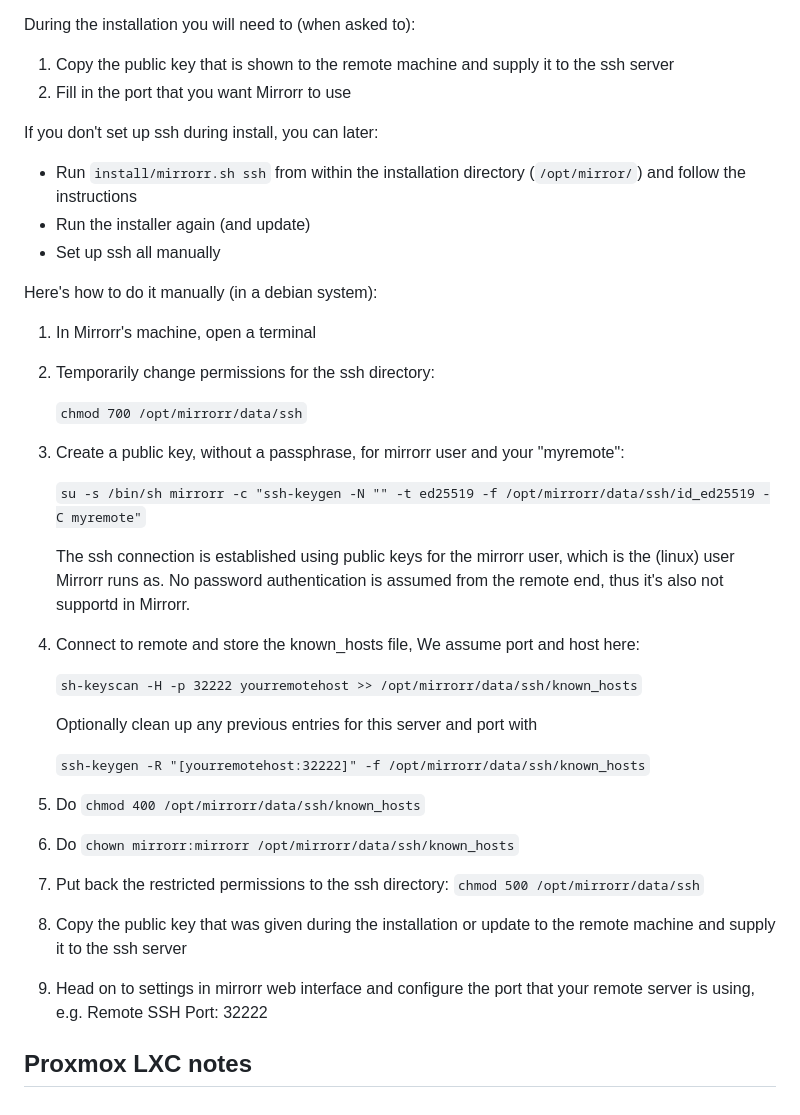
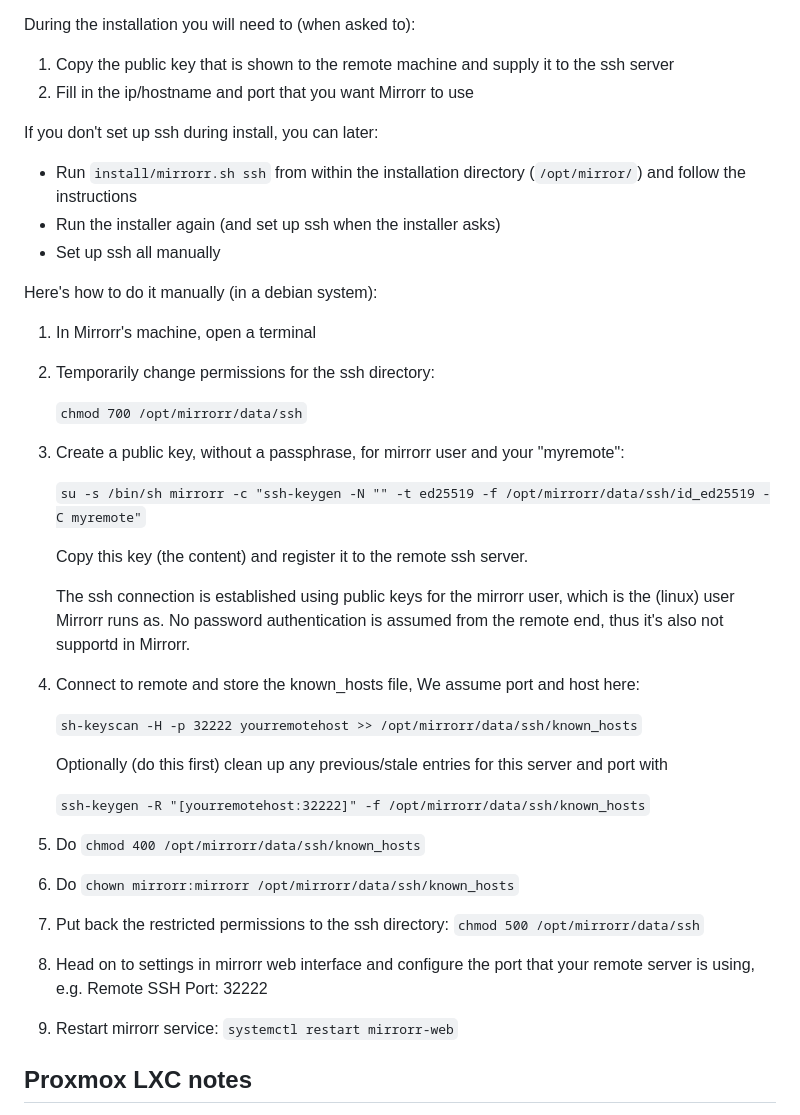
Before and after one commit to mchatzi/mirrorr, a Markdown page: docs/setup.md, the part around the change. Rendered like a GitHub page.

Commit message:
Improve docs

````diff
--- a/docs/setup.md
+++ b/docs/setup.md
@@ -34,11 +34,11 @@ Before configuring this, ensure you have a working remote ssh share by confirmin
 
 During the installation you will need to (when asked to):
 1. Copy the public key that is shown to the remote machine and supply it to the ssh server
-2. Fill in the port that you want Mirrorr to use
+2. Fill in the ip/hostname and port that you want Mirrorr to use
 
 If you don't set up ssh during install, you can later:
 - Run ```install/mirrorr.sh ssh``` from within the installation directory (```/opt/mirror/```) and follow the instructions
-- Run the installer again (and update)
+- Run the installer again (and set up ssh when the installer asks)
 - Set up ssh all manually
 
 Here's how to do it manually (in a debian system):
@@ -50,19 +50,21 @@ Here's how to do it manually (in a debian system):
 
    ```su -s /bin/sh mirrorr -c "ssh-keygen -N "" -t ed25519 -f /opt/mirrorr/data/ssh/id_ed25519 -C myremote"```
 
+   Copy this key (the content) and register it to the remote ssh server.
+
    The ssh connection is established using public keys for the mirrorr user, which is the (linux) user Mirrorr runs as. No password authentication is assumed from the remote end, thus it's also not supportd in Mirrorr.
 1. Connect to remote and store the known_hosts file, We assume port and host here:
 
    ```sh-keyscan -H -p 32222 yourremotehost >> /opt/mirrorr/data/ssh/known_hosts```
 
-   Optionally clean up any previous entries for this server and port with
+   Optionally (do this first) clean up any previous/stale entries for this server and port with
 
    ```ssh-keygen -R "[yourremotehost:32222]" -f /opt/mirrorr/data/ssh/known_hosts```
 1. Do ```chmod 400 /opt/mirrorr/data/ssh/known_hosts```
 1. Do ```chown mirrorr:mirrorr /opt/mirrorr/data/ssh/known_hosts```
 1. Put back the restricted permissions to the ssh directory: ```chmod 500 /opt/mirrorr/data/ssh```
-1. Copy the public key that was given during the installation or update to the remote machine and supply it to the ssh server
 1. Head on to settings in mirrorr web interface and configure the port that your remote server is using, e.g. Remote SSH Port: 32222
+1. Restart mirrorr service: ```systemctl restart mirrorr-web```
 
 ## Proxmox LXC notes
 Running Mirrorr in a Proxmox LXC is ideal. You can find an html fragment [here](proxmoxlxc.html), that you can paste as "notes" in your lxc (either through the ui or paste at the beginning of your ```/etc/pve/lxc/your-mirrorr-lxc-id.conf```).
````
Also changed, not shown: docs/configuration.md (+1 -1 lines).
